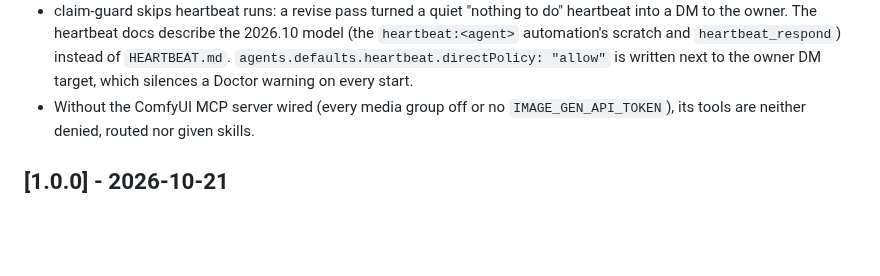
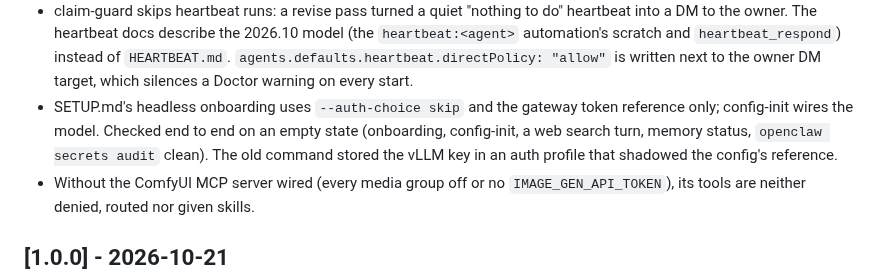
Before and after one commit to chestercs/dgx-openclaw-stack, a Markdown page: CHANGELOG.md, the part around the change. GitHub-like rendering; blank space fills up the shorter version.

```diff
--- a/CHANGELOG.md
+++ b/CHANGELOG.md
@@ -39,6 +39,11 @@ Releases up to 0.12.x and the unreleased work before 1.0.0 are in
   instead of `HEARTBEAT.md`. `agents.defaults.heartbeat.directPolicy: "allow"`
   is written next to the owner DM target, which silences a Doctor warning on
   every start.
+- SETUP.md's headless onboarding uses `--auth-choice skip` and the gateway
+  token reference only; config-init wires the model. Checked end to end on an
+  empty state (onboarding, config-init, a web search turn, memory status,
+  `openclaw secrets audit` clean). The old command stored the vLLM key in an
+  auth profile that shadowed the config's reference.
 - Without the ComfyUI MCP server wired (every media group off or no
   `IMAGE_GEN_API_TOKEN`), its tools are neither denied, routed nor given
   skills.
```
Also changed, not shown: SETUP.md (+13 -13 lines).
